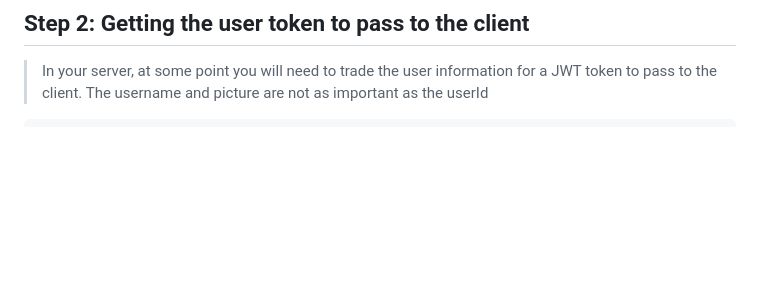
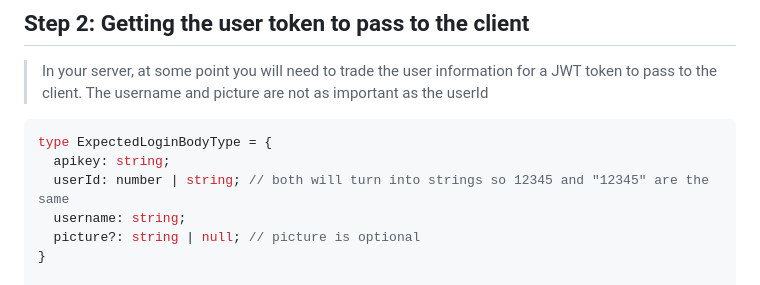
Before and after one commit to Divinci-AI/Examples, a Markdown page: embed/HowToEmbed.md, the part around the change. Rendered like a GitHub page; blank space fills up the shorter version.

Commit message:
Feature: added documentation on the expected body the user should send

````diff
--- a/embed/HowToEmbed.md
+++ b/embed/HowToEmbed.md
@@ -11,6 +11,13 @@ Inside of your workspace
 > In your server, at some point you will need to trade the user information for a JWT token to pass to the client.
 > The username and picture are not as important as the userId
 ```javascript
+type ExpectedLoginBodyType = {
+  apikey: string;
+  userId: number | string; // both will turn into strings so 12345 and "12345" are the same
+  username: string;
+  picture?: string | null; // picture is optional
+}
+
 async function getDivinciJWT(userId, username, picture){
   const response = await fetch(`https://api.divinci.ai/embed/login`, {
     method: "POST",
````
